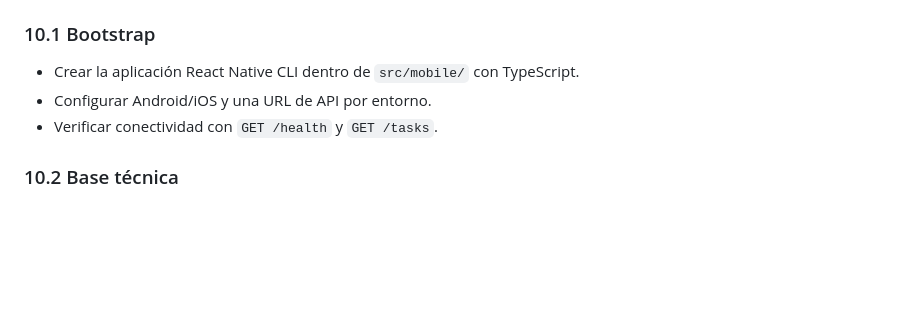
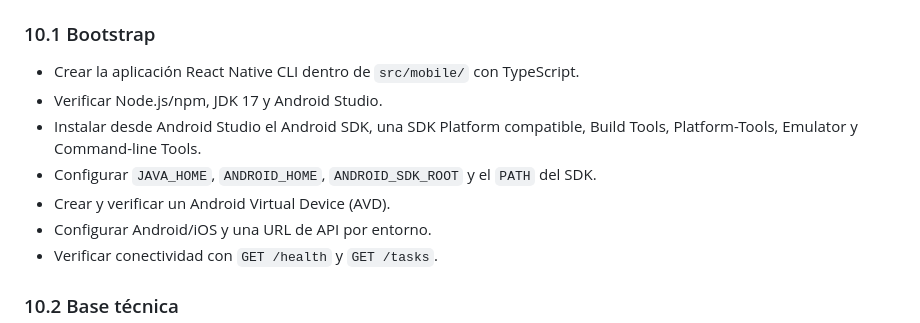
Before and after one commit to billy-arredondo/react-native-dotnet-challenge, a Markdown page: docs/implementation-plan.md, the part around the change. Drawn GitHub-style; blank space fills up the shorter version.

```diff
--- a/docs/implementation-plan.md
+++ b/docs/implementation-plan.md
@@ -96,6 +96,10 @@ La implementación mobile comenzará después de integrar el backend y la base d
 ### 10.1 Bootstrap
 
 - Crear la aplicación React Native CLI dentro de `src/mobile/` con TypeScript.
+- Verificar Node.js/npm, JDK 17 y Android Studio.
+- Instalar desde Android Studio el Android SDK, una SDK Platform compatible, Build Tools, Platform-Tools, Emulator y Command-line Tools.
+- Configurar `JAVA_HOME`, `ANDROID_HOME`, `ANDROID_SDK_ROOT` y el `PATH` del SDK.
+- Crear y verificar un Android Virtual Device (AVD).
 - Configurar Android/iOS y una URL de API por entorno.
 - Verificar conectividad con `GET /health` y `GET /tasks`.
 
```
Also changed, not shown: README.md (+35 -0 lines), docs/architecture.md (+4 -0 lines).
